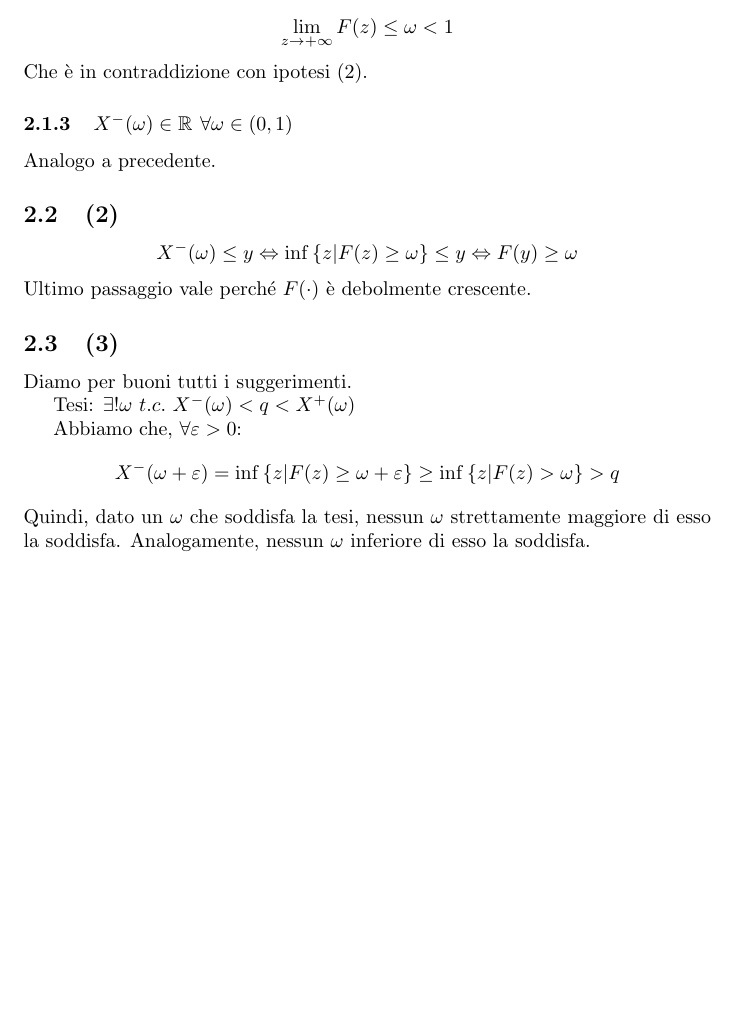
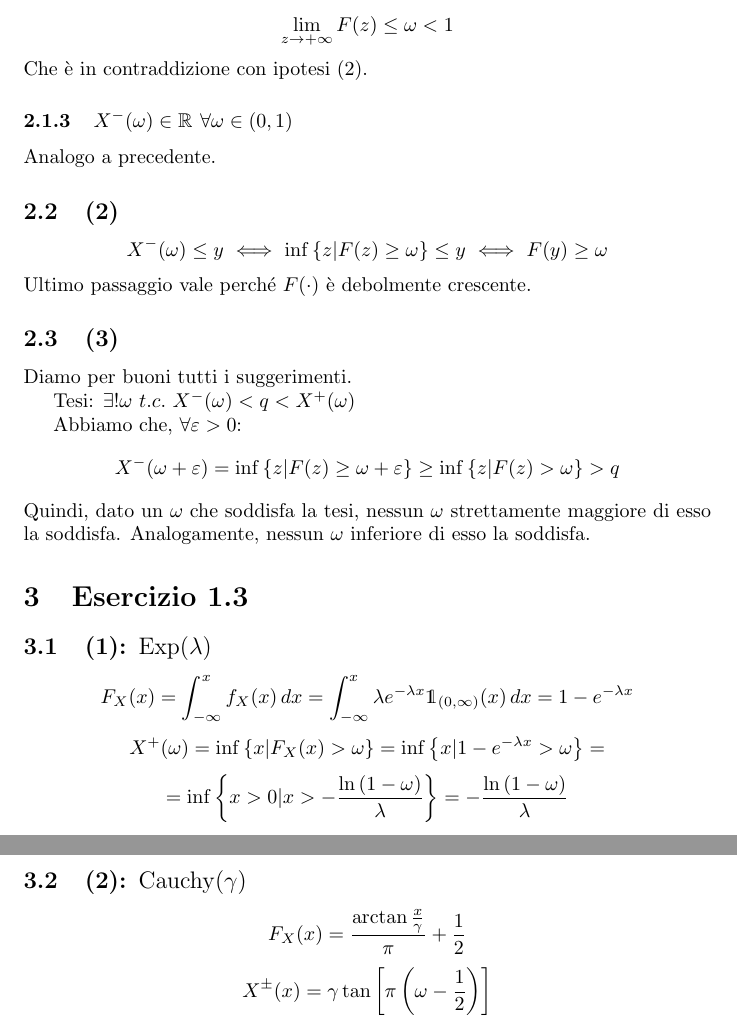
Before and after one commit to DvCCC66/esercizi_prob, a LaTeX document (esercizi1.tex): part of page 2 of 2 before the commit and two parts of pages 2 and 3 of 3 after it, the two joined at a grey line, cut so that both start at the same text, the shorter picture padded with empty space. Compiled offline with LaTeX, dvips and Ghostscript.

Commit message:
Esercizio 1.3 punto (2)

```diff
--- a/esercizi1.tex
+++ b/esercizi1.tex
@@ -24,6 +24,7 @@
 \pgfplotsset{compat=1.16}
 \usepackage[table]{xcolor}% http://ctan.org/pkg/xcolor
 \usepackage{phoenician}
+\usepackage{dsfont}
 
 \usepackage{subfigure}
 \usepackage[export]{adjustbox} % per l'allineamento delle immagini
@@ -92,7 +93,7 @@ Analogo a precedente.
 
 \subsection{(2)}
 \[
-	X^-(\omega) \leq y \Leftrightarrow \inf \left\{z| F(z) \geq \omega\right\} \leq y \Leftrightarrow F(y) \geq \omega
+	X^-(\omega) \leq y \  \Longleftrightarrow  \  \inf \left\{z| F(z) \geq \omega\right\} \leq y \  \Longleftrightarrow  \  F(y) \geq \omega
 \]
 Ultimo passaggio vale perché $F(\cdot)$ è debolmente crescente.
 
@@ -107,6 +108,22 @@ Abbiamo che, $\forall \varepsilon > 0$:
 \]
 Quindi, dato un $\omega$ che soddisfa la tesi, nessun $\omega$ strettamente maggiore di esso la soddisfa. Analogamente, nessun $\omega$ inferiore di esso la soddisfa.
 
+\section{Esercizio 1.3}
+\subsection{(1): $\mathrm{Exp}(\lambda)$}
+\[
+	F_X(x)= \int_{-\infty }^{x}f_X(x)\,dx = \int_{-\infty }^{x} \lambda e^{-\lambda x} \mathds{1}_{(0,\infty )}(x) \,dx = 1-e^{-\lambda x}
+\]
+\[
+	X^+(\omega) = \inf\left\{x| F_X(x)>\omega\right\} = \inf\left\{x| 1-e^{-\lambda x} > \omega\right\} =
+\]
+\[	= \inf\left\{x>0| x>- \frac{\ln\left(1 - \omega\right)}{\lambda} \right\} = - \frac{\ln\left(1 - \omega\right)}{\lambda}\]
 
+\subsection{(2): $\mathrm{Cauchy}(\gamma)$}
+\[
+	F_X(x) = \frac{\arctan \frac{x}{\gamma}}{\pi} + \frac{1}{2}
+\]
+\[
+	X^\pm(x) = \gamma \tan \left[\pi\left(\omega - \frac{1}{2}\right)\right]
+\]
 
 \end{document}
```
